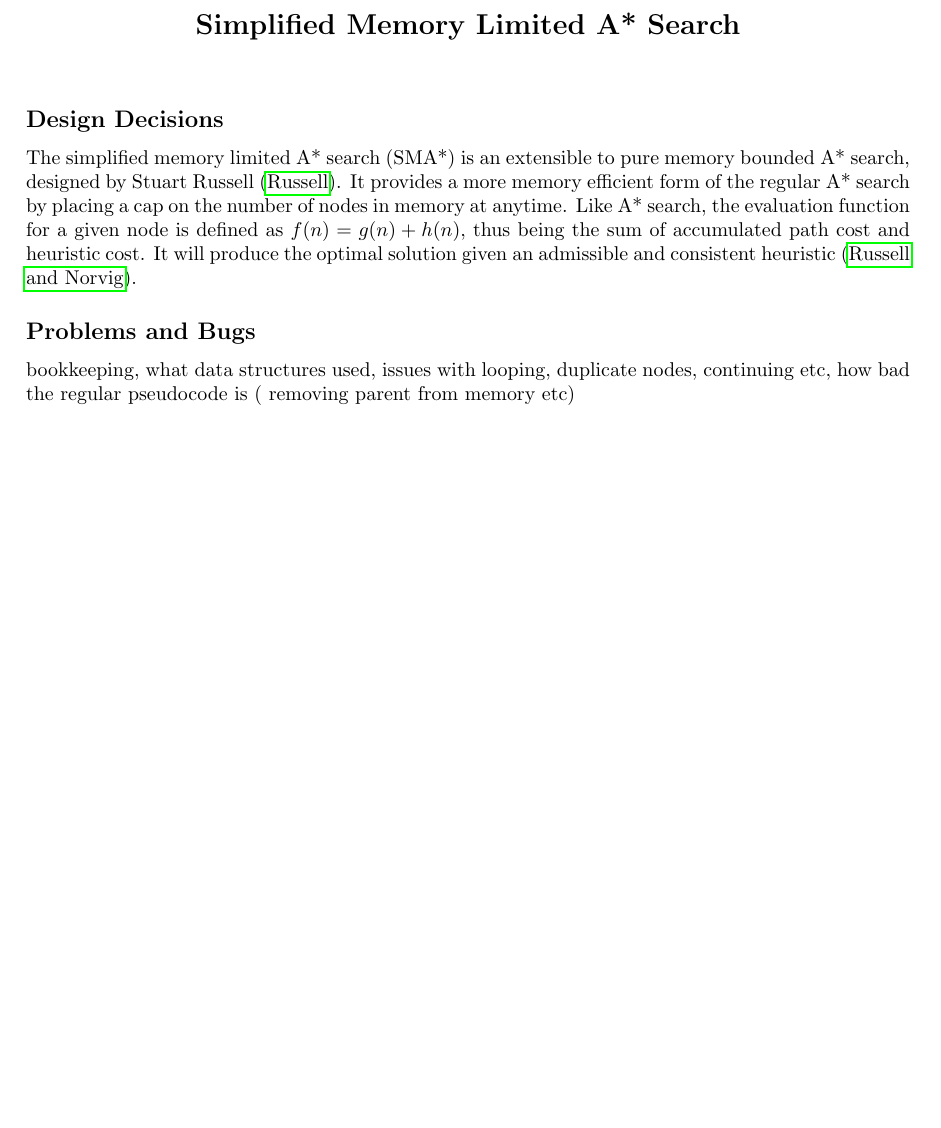
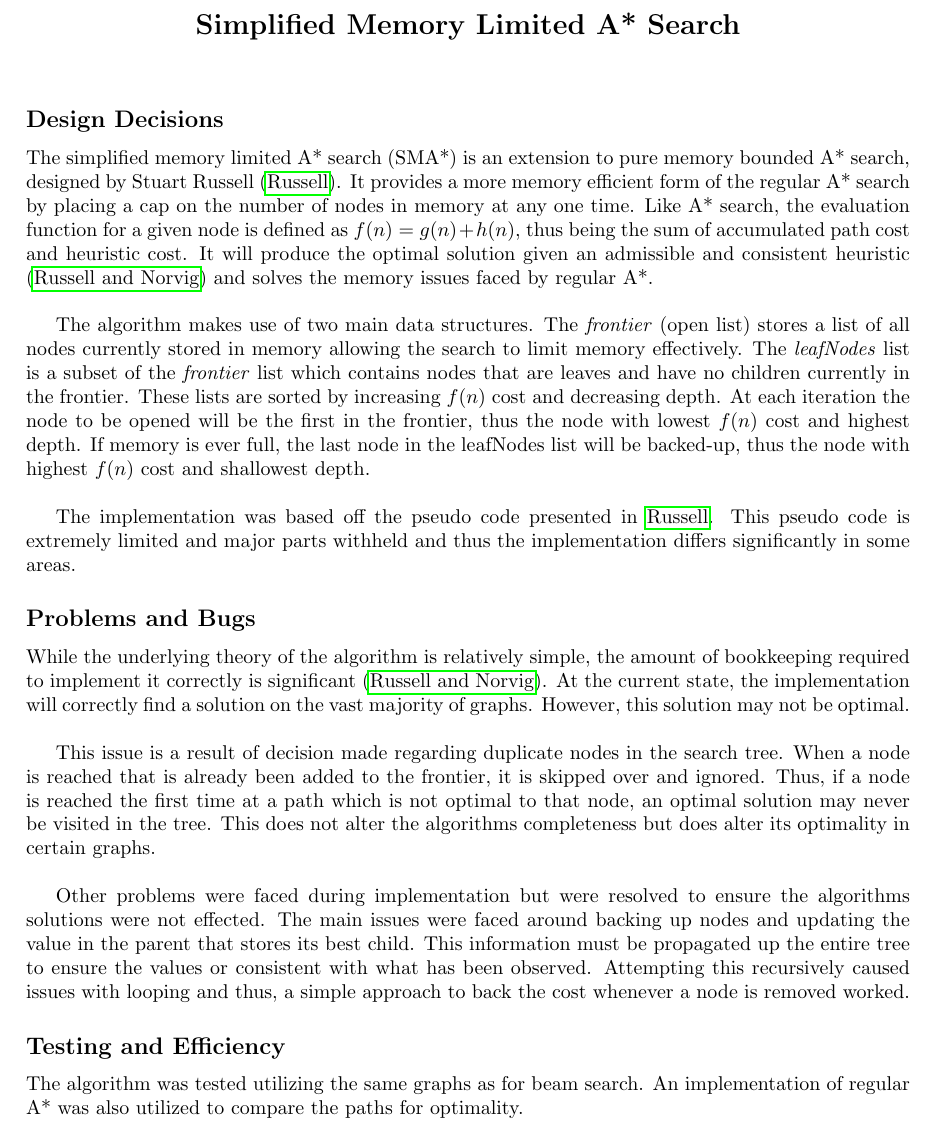
Before and after one commit to cbeardsmore/searchAndDestroy, a LaTeX document (documentation/report.tex): part of page 4 of 5 before the commit and part of page 5 of 6 after it, cut so that both start at the same text, the shorter picture padded with empty space. Compiled offline with pdfLaTeX.

Commit message:
add testing + effieciency to report + SMA* design

```diff
--- a/documentation/report.tex
+++ b/documentation/report.tex
@@ -97,11 +103,23 @@ Before improvements were applied, the list of partial paths stored when a soluti
 \vspace*{0.8cm}
 \subsection*{Design Decisions}
 
-The simplified memory limited A* search (SMA*) is an extensible to pure memory bounded A* search, designed by Stuart Russell (\cite{russell_paper}). It provides a more memory efficient form of the regular A* search by placing a cap on the number of nodes in memory at anytime. Like A* search, the evaluation function for a given node is defined as $f(n)=g(n)+h(n)$, thus being the sum of accumulated path cost and heuristic cost. It will produce the optimal solution given an admissible and consistent heuristic (\cite{norvig}).
+The simplified memory limited A* search (SMA*) is an extension to pure memory bounded A* search, designed by Stuart Russell (\cite{russell_paper}). It provides a more memory efficient form of the regular A* search by placing a cap on the number of nodes in memory at any one time. Like A* search, the evaluation function for a given node is defined as $f(n)=g(n)+h(n)$, thus being the sum of accumulated path cost and heuristic cost. It will produce the optimal solution given an admissible and consistent heuristic (\cite{norvig}) and solves the memory issues faced by regular A*. \\
+
+The algorithm makes use of two main data structures. The \textit{frontier} (open list) stores a list of all nodes currently stored in memory allowing the search to limit memory effectively. The \textit{leafNodes} list is a subset of the \textit{frontier} list which contains nodes that are leaves and have no children currently in the frontier. These lists are sorted by increasing $f(n)$ cost and decreasing depth. At each iteration the node to be opened will be the first in the frontier, thus the node with lowest $f(n)$ cost and highest depth. If memory is ever full, the last node in the leafNodes list will be backed-up, thus the node with highest $f(n)$ cost and shallowest depth.\\
+
+The implementation was based off the pseudo code presented in \cite{russell_paper}. This pseudo code is extremely limited and major parts withheld and thus the implementation differs significantly in some areas.
 
 \subsection*{Problems and Bugs}
 
-bookkeeping, what data structures used, issues with looping, duplicate nodes, continuing etc, how bad the regular pseudocode is ( removing parent from memory etc)
+While the underlying theory of the algorithm is relatively simple, the amount of bookkeeping required to implement it correctly is significant (\cite{norvig}). At the current state, the implementation will correctly find a solution on the vast majority of graphs. However, this solution may not be optimal. \\
+
+This issue is a result of decision made regarding duplicate nodes in the search tree. When a node is reached that is already been added to the frontier, it is skipped over and ignored. Thus, if a node is reached the first time at a path which is not optimal to that node, an optimal solution may never be visited in the tree. This does not alter the algorithms completeness but does alter its optimality in certain graphs.\\
+
+Other problems were faced during implementation but were resolved to ensure the algorithms solutions were not effected. The main issues were faced around backing up nodes and updating the value in the parent that stores its best child. This information must be propagated up the entire tree to ensure the values or consistent with what has been observed. Attempting this recursively caused issues with looping and thus, a simple approach to back the cost whenever a node is removed worked.
+
+\subsection*{Testing and Efficiency}
+
+The algorithm was tested utilizing the same graphs as for beam search. An implementation of regular A* was also utilized to compare the paths for optimality.
 
 %-------------------------------------------------------------------------------
 % REFERENCES
```
Also changed, not shown: documentation/report.pdf, documentation/report.tex (6 more changed lines), 1 other file.
